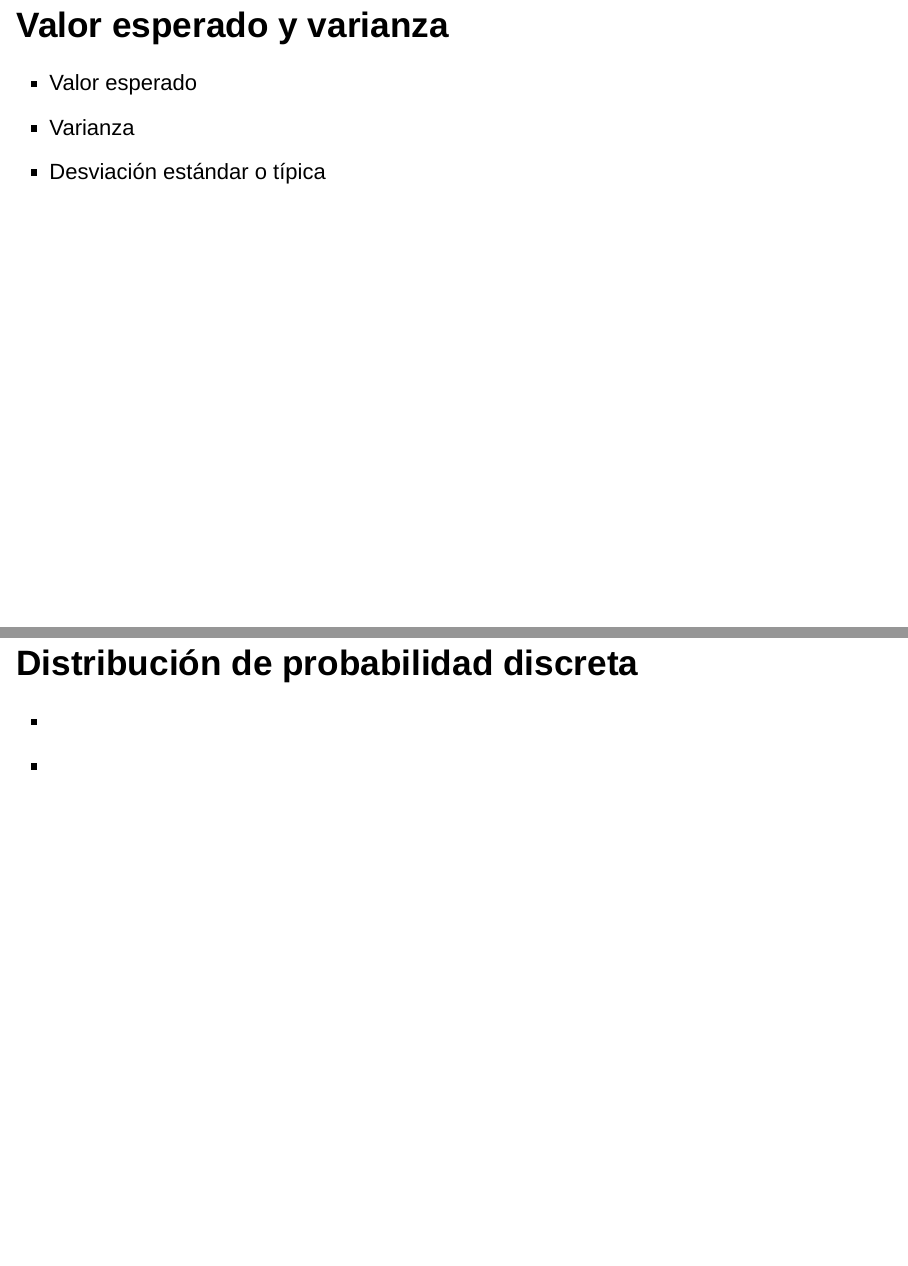
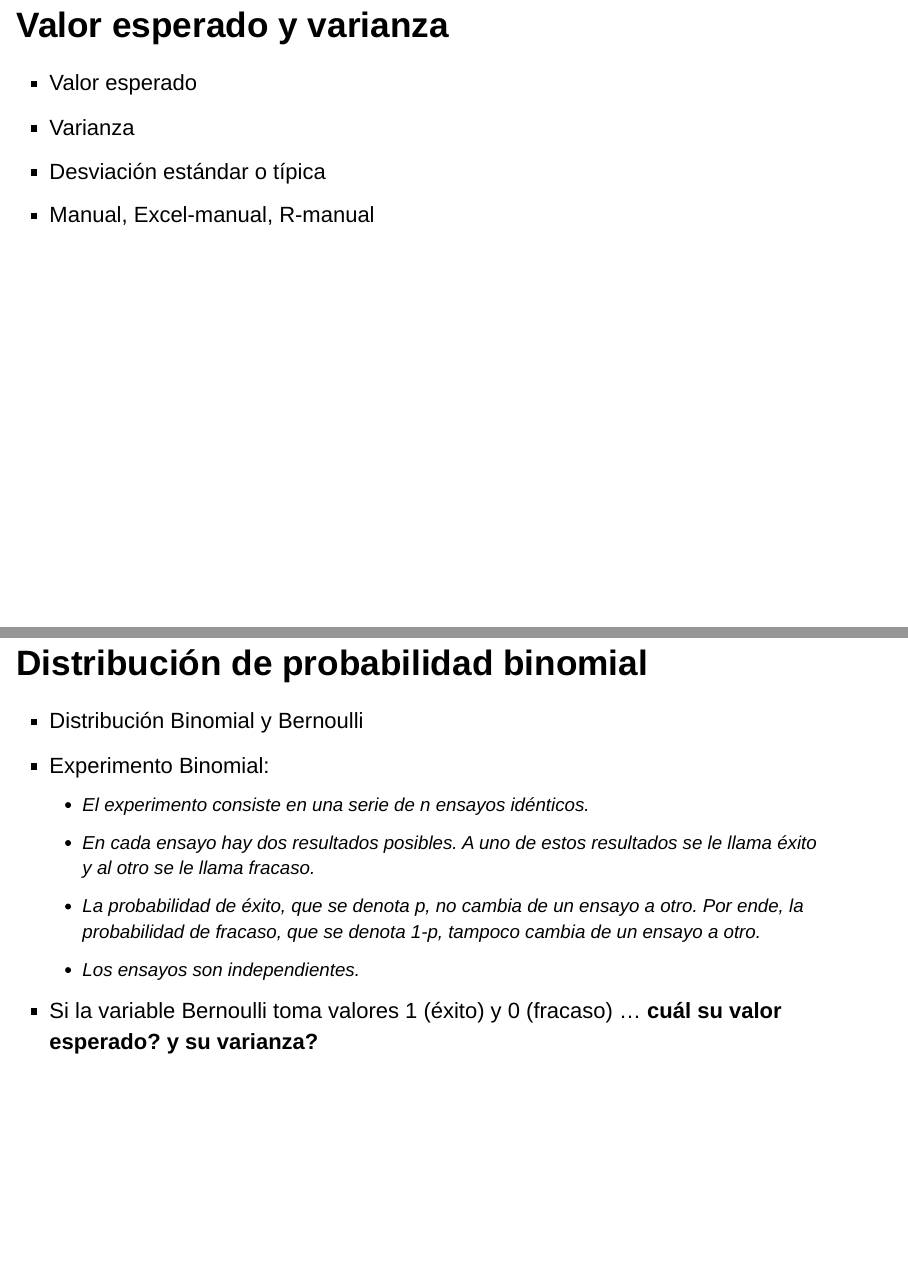
Before and after one commit to ricardomayerb/curso_ds_cien, an R Markdown document (ie_clase_1.Rmd): pages 3 and 4 of 4, joined at a grey line. Rendered offline with R 4.5, knitr and Pandoc, with nearby package versions; drawn as Slidy slides in place of the format the file asks for.

Commit message:
bernouilli

```diff
--- a/ie_clase_1.Rmd
+++ b/ie_clase_1.Rmd
@@ -23,9 +23,18 @@ knitr::opts_chunk$set(echo = FALSE)
 - Valor esperado
 - Varianza
 - Desviación estándar o típica
-
-## Distribución de probabilidad discreta
+- Manual, Excel-manual, R-manual
 
 
--
--
+## Distribución de probabilidad binomial
+
+- Distribución Binomial y Bernoulli
+- Experimento Binomial:
+    + El experimento consiste en una serie de n ensayos idénticos.
+    + En cada ensayo hay dos resultados posibles. A uno de estos resultados se le llama
+éxito y al otro se le llama fracaso.
+    + La probabilidad de éxito, que se denota *p*, no cambia de un ensayo a otro. Por ende,
+la probabilidad de fracaso, que se denota *1-p*, tampoco cambia de un ensayo a
+otro.
+    + Los ensayos son independientes.
+- Si la variable Bernoulli toma valores 1 (éxito) y 0 (fracaso) ... **cuál su valor esperado? y su varianza?**
```
Also changed, not shown: 1 other file.
